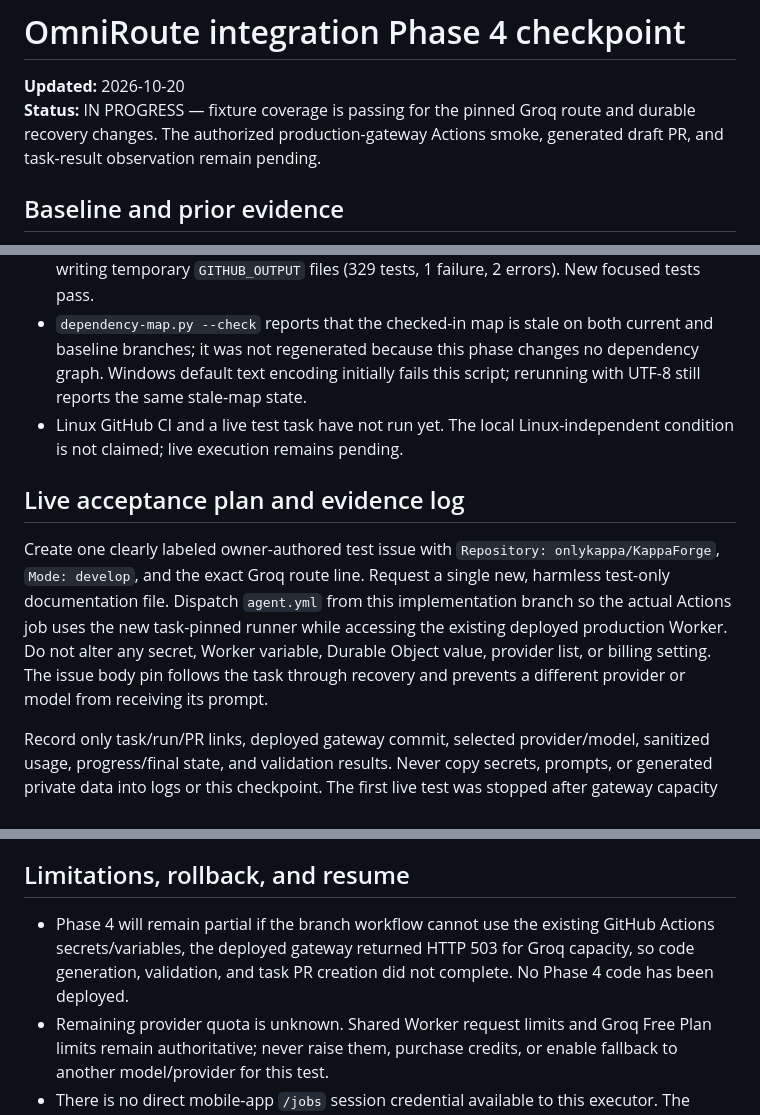
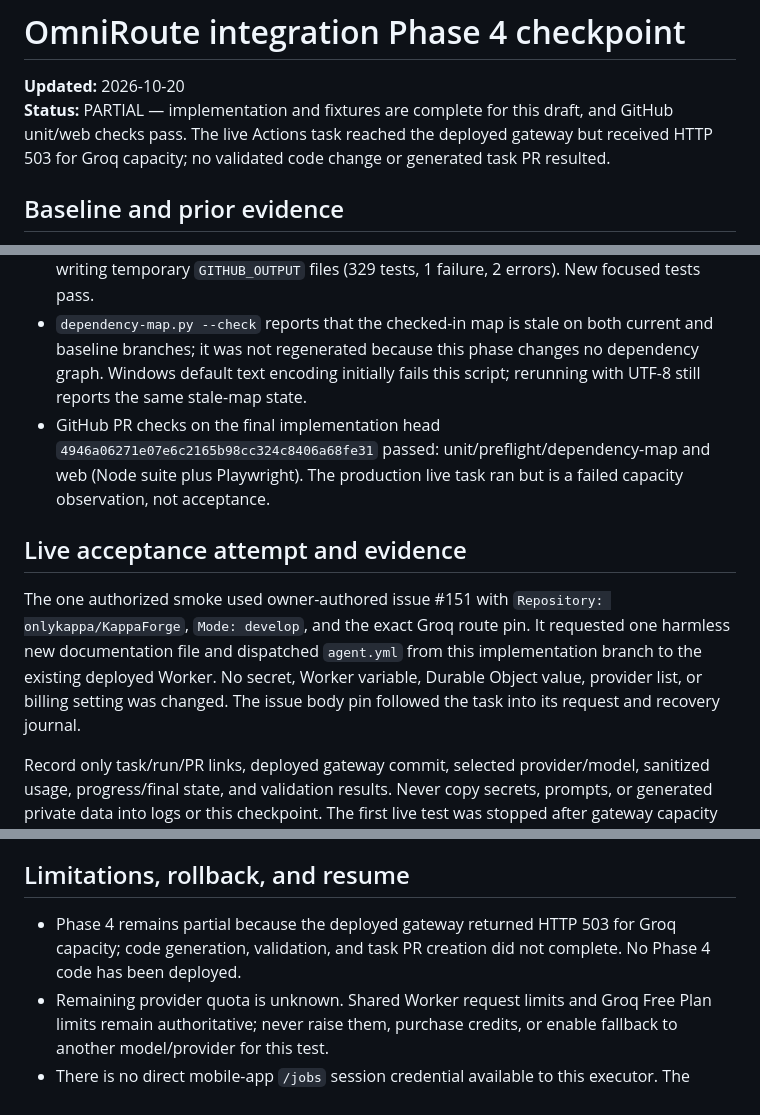
Before and after one commit to onlykappa/KappaForge, a Markdown page: docs/integration/OMNIROUTE-PHASE4-CHECKPOINT.md, 3 parts joined by grey strips. Drawn GitHub-style.

Commit message:
Finalize Phase 4 checkpoint status and CI evidence

```diff
--- a/docs/integration/OMNIROUTE-PHASE4-CHECKPOINT.md
+++ b/docs/integration/OMNIROUTE-PHASE4-CHECKPOINT.md
@@ -1,7 +1,7 @@
 # OmniRoute integration Phase 4 checkpoint
 
 **Updated:** 2026-10-20
-**Status:** IN PROGRESS — fixture coverage is passing for the pinned Groq route and durable recovery changes. The authorized production-gateway Actions smoke, generated draft PR, and task-result observation remain pending.
+**Status:** PARTIAL — implementation and fixtures are complete for this draft, and GitHub unit/web checks pass. The live Actions task reached the deployed gateway but received HTTP 503 for Groq capacity; no validated code change or generated task PR resulted.
 
 ## Baseline and prior evidence
 
@@ -33,11 +33,11 @@ Long-running code execution remains on GitHub Actions. The Worker gateway and it
 - Full local Node suite on Windows: **149 passed, 1 failed**. The same pre-existing `tests/intelligence.test.mjs` source-fixture assertion fails on baseline `main` (148 passed, 1 failed); no Phase 4 regression is indicated by the comparison.
 - Full local Python suite on Windows: **334 tests, 1 failure, 2 errors**. Baseline `main` has the same parser-integrity failure (`acorn.mjs` hash) and the same two `PermissionError` errors writing temporary `GITHUB_OUTPUT` files (329 tests, 1 failure, 2 errors). New focused tests pass.
 - `dependency-map.py --check` reports that the checked-in map is stale on both current and baseline branches; it was not regenerated because this phase changes no dependency graph. Windows default text encoding initially fails this script; rerunning with UTF-8 still reports the same stale-map state.
-- Linux GitHub CI and a live test task have not run yet. The local Linux-independent condition is not claimed; live execution remains pending.
+- GitHub PR checks on the final implementation head `4946a06271e07e6c2165b98cc324c8406a68fe31` passed: unit/preflight/dependency-map and web (Node suite plus Playwright). The production live task ran but is a failed capacity observation, not acceptance.
 
-## Live acceptance plan and evidence log
+## Live acceptance attempt and evidence
 
-Create one clearly labeled owner-authored test issue with `Repository: onlykappa/KappaForge`, `Mode: develop`, and the exact Groq route line. Request a single new, harmless test-only documentation file. Dispatch `agent.yml` from this implementation branch so the actual Actions job uses the new task-pinned runner while accessing the existing deployed production Worker. Do not alter any secret, Worker variable, Durable Object value, provider list, or billing setting. The issue body pin follows the task through recovery and prevents a different provider or model from receiving its prompt.
+The one authorized smoke used owner-authored issue #151 with `Repository: onlykappa/KappaForge`, `Mode: develop`, and the exact Groq route pin. It requested one harmless new documentation file and dispatched `agent.yml` from this implementation branch to the existing deployed Worker. No secret, Worker variable, Durable Object value, provider list, or billing setting was changed. The issue body pin followed the task into its request and recovery journal.
 
 Record only task/run/PR links, deployed gateway commit, selected provider/model, sanitized usage, progress/final state, and validation results. Never copy secrets, prompts, or generated private data into logs or this checkpoint. The first live test was stopped after gateway capacity failure: issue #151 is closed, and it must not be resumed or rerun without a new owner request.
 
@@ -45,7 +45,7 @@ Record only task/run/PR links, deployed gateway commit, selected provider/model,
 
 ## Limitations, rollback, and resume
 
-- Phase 4 will remain partial if the branch workflow cannot use the existing GitHub Actions secrets/variables, the deployed gateway returned HTTP 503 for Groq capacity, so code generation, validation, and task PR creation did not complete. No Phase 4 code has been deployed.
+- Phase 4 remains partial because the deployed gateway returned HTTP 503 for Groq capacity; code generation, validation, and task PR creation did not complete. No Phase 4 code has been deployed.
 - Remaining provider quota is unknown. Shared Worker request limits and Groq Free Plan limits remain authoritative; never raise them, purchase credits, or enable fallback to another model/provider for this test.
 - There is no direct mobile-app `/jobs` session credential available to this executor. The authorized test used the owner-created GitHub task, which the existing task interface can adopt and follow. The app UI launch/adoption itself remains unverified because no authenticated mobile session was available.
 - Rollback before merge is to close the draft implementation PR and leave the isolated branch unmerged; the production Worker, secrets, variables, and Durable Object are unchanged. If a test-only generated PR exists, leave it draft and close it after preserving its URL/evidence. Do not merge either PR.
```
